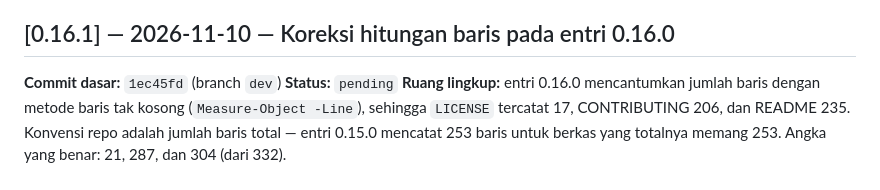
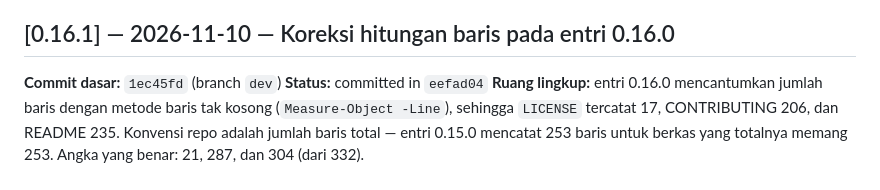
Before and after one commit to yogiex/opencode-cyber-security-skills, a Markdown page: CHANGELOG.md, the part around the change. GitHub-like rendering.

Commit message:
docs(changelog): record commit hash for 0.16.1

```diff
--- a/CHANGELOG.md
+++ b/CHANGELOG.md
@@ -88,7 +88,7 @@ Generator `sync-skills.js` dijalankan sekali untuk entri ini; keluarannya juga m
 ## [0.16.1] — 2026-11-10 — Koreksi hitungan baris pada entri 0.16.0
 
 **Commit dasar:** `1ec45fd` (branch `dev`)
-**Status:** `pending`
+**Status:** committed in `eefad04`
 **Ruang lingkup:** entri 0.16.0 mencantumkan jumlah baris dengan metode baris tak kosong (`Measure-Object -Line`), sehingga `LICENSE` tercatat 17, CONTRIBUTING 206, dan README 235. Konvensi repo adalah jumlah baris total — entri 0.15.0 mencatat 253 baris untuk berkas yang totalnya memang 253. Angka yang benar: 21, 287, dan 304 (dari 332).
 
 ### Diubah
```
